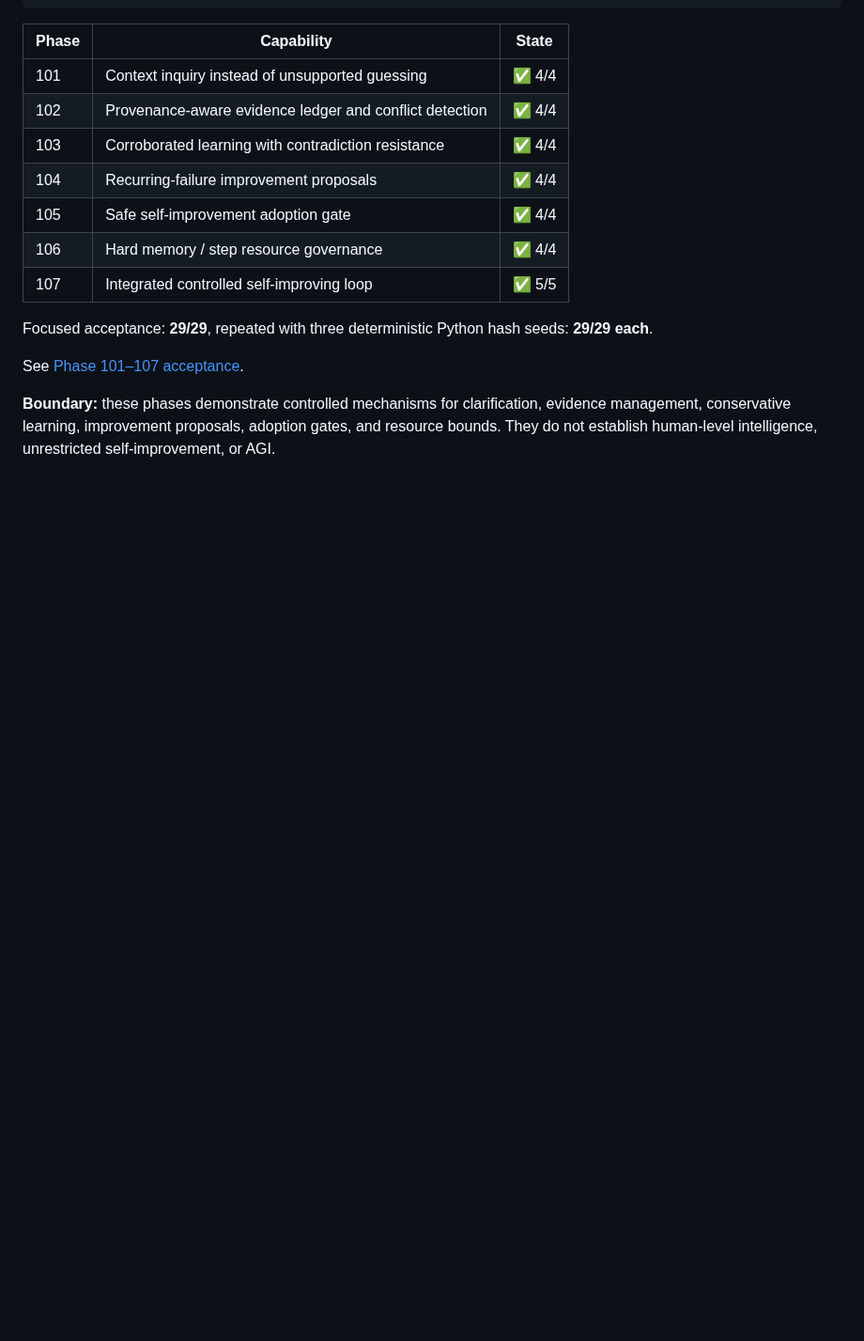
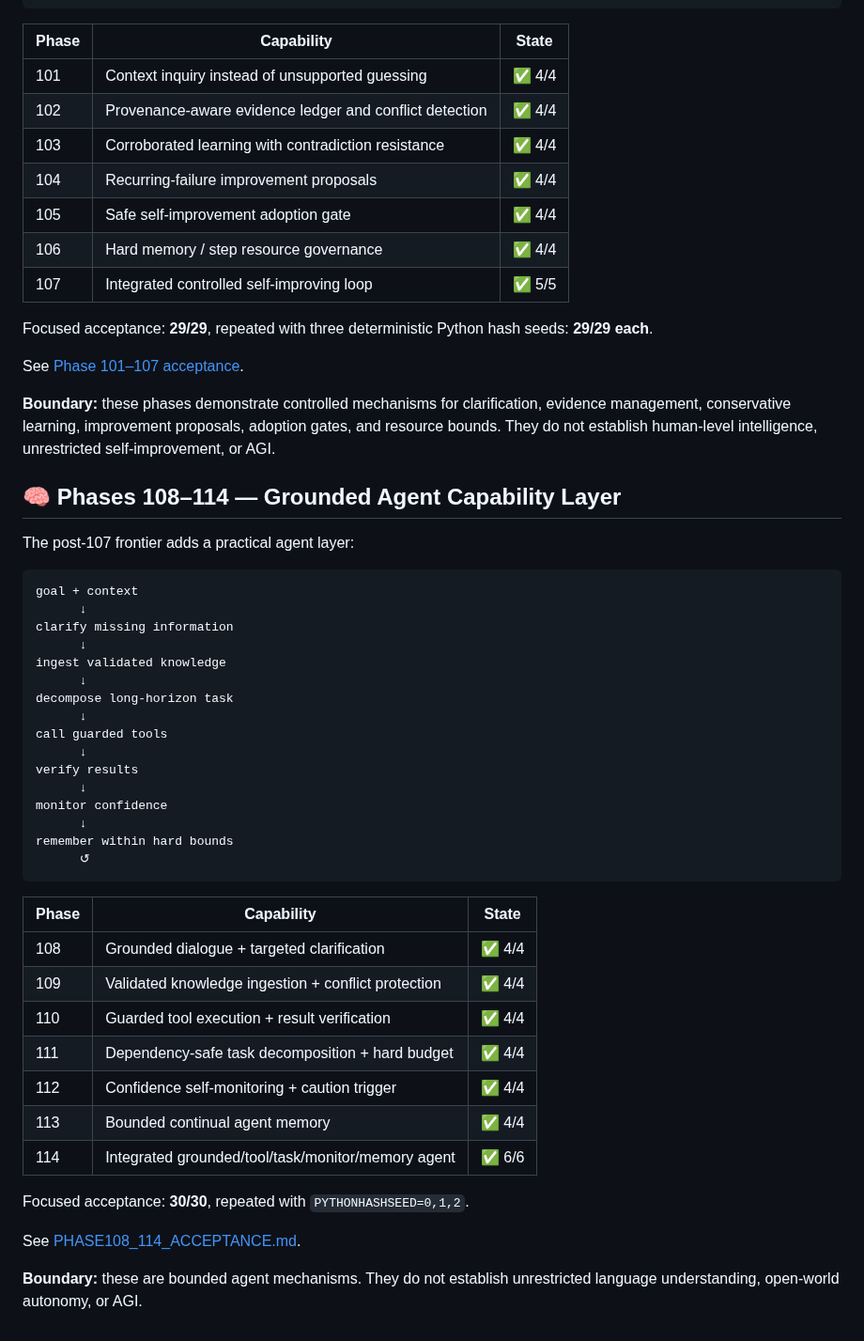
Before and after one commit to realahmad07/Mirror-7, a Markdown page: README.md, the part around the change. Shown at 94% size. Rendered like a GitHub page; blank space fills up the shorter version.

Commit message:
Document Phases 108-114 frontier

````diff
--- a/README.md
+++ b/README.md
@@ -1159,3 +1159,43 @@ Focused acceptance: **29/29**, repeated with three deterministic Python hash see
 See [Phase 101–107 acceptance](./PHASE101_107_ACCEPTANCE.md).
 
 **Boundary:** these phases demonstrate controlled mechanisms for clarification, evidence management, conservative learning, improvement proposals, adoption gates, and resource bounds. They do not establish human-level intelligence, unrestricted self-improvement, or AGI.
+
+
+## 🧠 Phases 108–114 — Grounded Agent Capability Layer
+
+The post-107 frontier adds a practical agent layer:
+
+```text
+goal + context
+      ↓
+clarify missing information
+      ↓
+ingest validated knowledge
+      ↓
+decompose long-horizon task
+      ↓
+call guarded tools
+      ↓
+verify results
+      ↓
+monitor confidence
+      ↓
+remember within hard bounds
+      ↺
+```
+
+| Phase | Capability | State |
+|---|---|:---:|
+| 108 | Grounded dialogue + targeted clarification | ✅ 4/4 |
+| 109 | Validated knowledge ingestion + conflict protection | ✅ 4/4 |
+| 110 | Guarded tool execution + result verification | ✅ 4/4 |
+| 111 | Dependency-safe task decomposition + hard budget | ✅ 4/4 |
+| 112 | Confidence self-monitoring + caution trigger | ✅ 4/4 |
+| 113 | Bounded continual agent memory | ✅ 4/4 |
+| 114 | Integrated grounded/tool/task/monitor/memory agent | ✅ 6/6 |
+
+Focused acceptance: **30/30**, repeated with `PYTHONHASHSEED=0,1,2`.
+
+See [PHASE108_114_ACCEPTANCE.md](./PHASE108_114_ACCEPTANCE.md).
+
+**Boundary:** these are bounded agent mechanisms. They do not establish unrestricted language understanding, open-world autonomy, or AGI.
````
